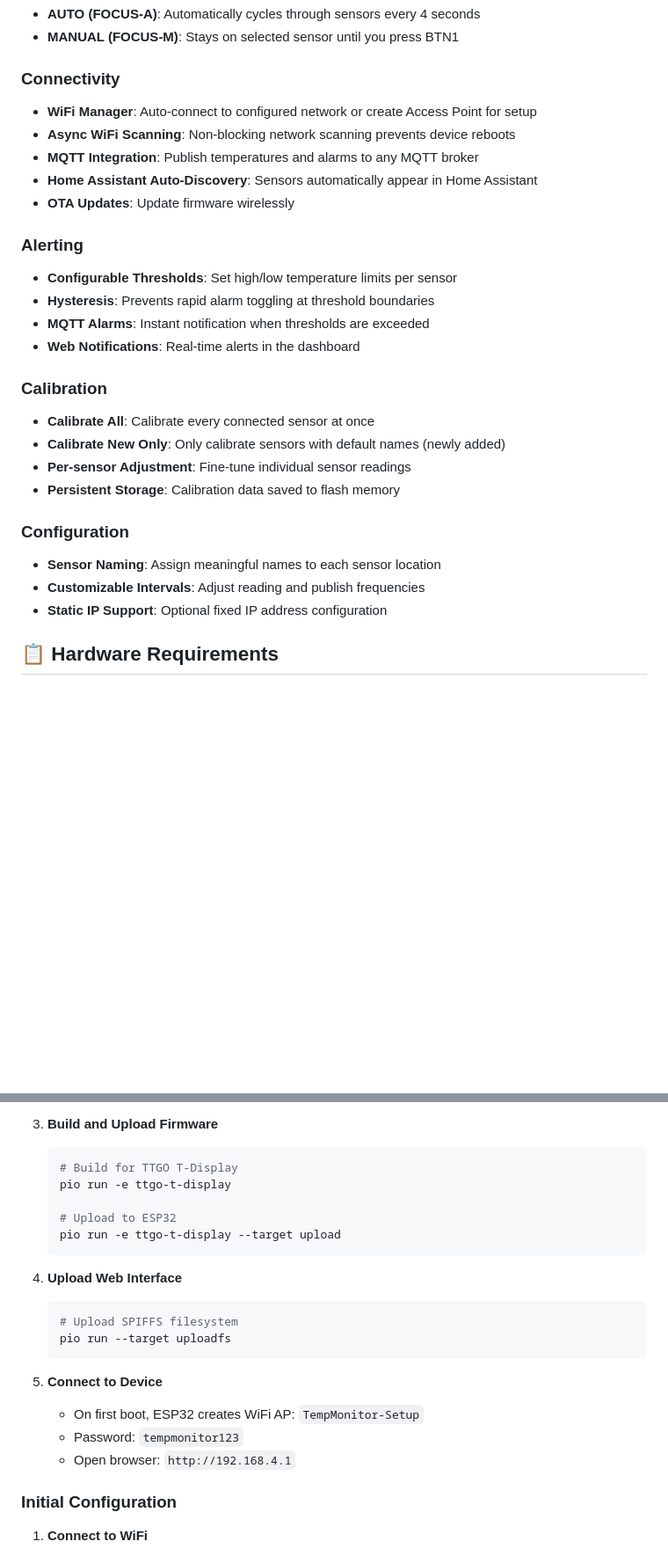
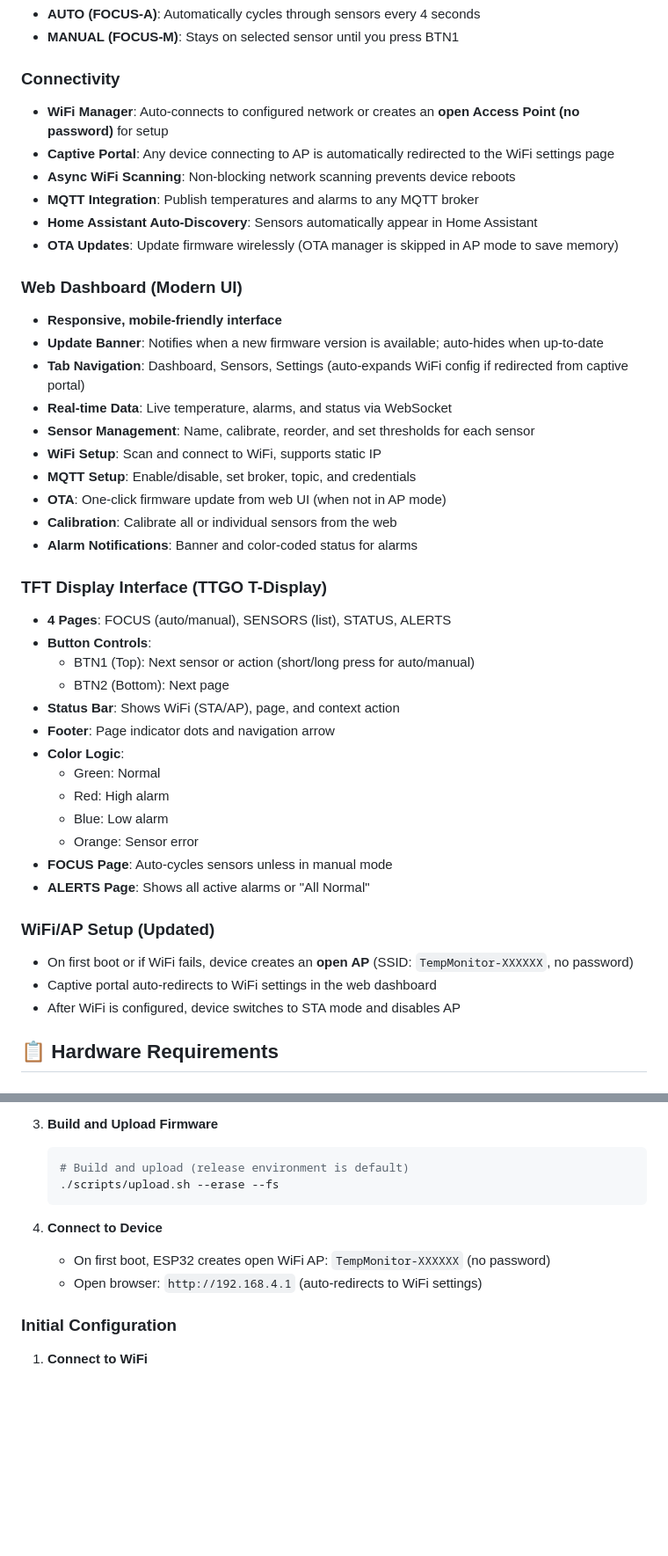
Before and after one commit to martiera/probe-station-esp32, a Markdown page: README.md, 2 parts joined by grey strips. Shown at 88% size. Rendered like a GitHub page; blank space fills up the shorter version.

Commit message:
feat: Update README with enhanced WiFi manager, captive portal, and web dashboard features

````diff
--- a/README.md
+++ b/README.md
@@ -44,28 +44,44 @@ The 1.14" TFT display provides a clean, readable interface with 4 pages:
 - **MANUAL (FOCUS-M)**: Stays on selected sensor until you press BTN1
 
 ### Connectivity
-- **WiFi Manager**: Auto-connect to configured network or create Access Point for setup
+- **WiFi Manager**: Auto-connects to configured network or creates an **open Access Point (no password)** for setup
+- **Captive Portal**: Any device connecting to AP is automatically redirected to the WiFi settings page
 - **Async WiFi Scanning**: Non-blocking network scanning prevents device reboots
 - **MQTT Integration**: Publish temperatures and alarms to any MQTT broker
 - **Home Assistant Auto-Discovery**: Sensors automatically appear in Home Assistant
-- **OTA Updates**: Update firmware wirelessly
+- **OTA Updates**: Update firmware wirelessly (OTA manager is skipped in AP mode to save memory)
 
-### Alerting
-- **Configurable Thresholds**: Set high/low temperature limits per sensor
-- **Hysteresis**: Prevents rapid alarm toggling at threshold boundaries
-- **MQTT Alarms**: Instant notification when thresholds are exceeded
-- **Web Notifications**: Real-time alerts in the dashboard
+### Web Dashboard (Modern UI)
+- **Responsive, mobile-friendly interface**
+- **Update Banner**: Notifies when a new firmware version is available; auto-hides when up-to-date
+- **Tab Navigation**: Dashboard, Sensors, Settings (auto-expands WiFi config if redirected from captive portal)
+- **Real-time Data**: Live temperature, alarms, and status via WebSocket
+- **Sensor Management**: Name, calibrate, reorder, and set thresholds for each sensor
+- **WiFi Setup**: Scan and connect to WiFi, supports static IP
+- **MQTT Setup**: Enable/disable, set broker, topic, and credentials
+- **OTA**: One-click firmware update from web UI (when not in AP mode)
+- **Calibration**: Calibrate all or individual sensors from the web
+- **Alarm Notifications**: Banner and color-coded status for alarms
 
-### Calibration
-- **Calibrate All**: Calibrate every connected sensor at once
-- **Calibrate New Only**: Only calibrate sensors with default names (newly added)
-- **Per-sensor Adjustment**: Fine-tune individual sensor readings
-- **Persistent Storage**: Calibration data saved to flash memory
+### TFT Display Interface (TTGO T-Display)
+- **4 Pages**: FOCUS (auto/manual), SENSORS (list), STATUS, ALERTS
+- **Button Controls**:
+  - BTN1 (Top): Next sensor or action (short/long press for auto/manual)
+  - BTN2 (Bottom): Next page
+- **Status Bar**: Shows WiFi (STA/AP), page, and context action
+- **Footer**: Page indicator dots and navigation arrow
+- **Color Logic**:
+  - Green: Normal
+  - Red: High alarm
+  - Blue: Low alarm
+  - Orange: Sensor error
+- **FOCUS Page**: Auto-cycles sensors unless in manual mode
+- **ALERTS Page**: Shows all active alarms or "All Normal"
 
-### Configuration
-- **Sensor Naming**: Assign meaningful names to each sensor location
-- **Customizable Intervals**: Adjust reading and publish frequencies
-- **Static IP Support**: Optional fixed IP address configuration
+### WiFi/AP Setup (Updated)
+- On first boot or if WiFi fails, device creates an **open AP** (SSID: `TempMonitor-XXXXXX`, no password)
+- Captive portal auto-redirects to WiFi settings in the web dashboard
+- After WiFi is configured, device switches to STA mode and disables AP
 
 ## 📋 Hardware Requirements
 
@@ -153,23 +169,13 @@ GND ────────────┴──── All DS18B20 GND (Black)
 
 3. **Build and Upload Firmware**
    ```bash
-   # Build for TTGO T-Display
-   pio run -e ttgo-t-display
-
-   # Upload to ESP32
-   pio run -e ttgo-t-display --target upload
+   # Build and upload (release environment is default)
+   ./scripts/upload.sh --erase --fs
    ```
 
-4. **Upload Web Interface**
-   ```bash
-   # Upload SPIFFS filesystem
-   pio run --target uploadfs
-   ```
-
-5. **Connect to Device**
-   - On first boot, ESP32 creates WiFi AP: `TempMonitor-Setup`
-   - Password: `tempmonitor123`
-   - Open browser: `http://192.168.4.1`
+4. **Connect to Device**
+   - On first boot, ESP32 creates open WiFi AP: `TempMonitor-XXXXXX` (no password)
+   - Open browser: `http://192.168.4.1` (auto-redirects to WiFi settings)
 
 ### Initial Configuration
 
````
